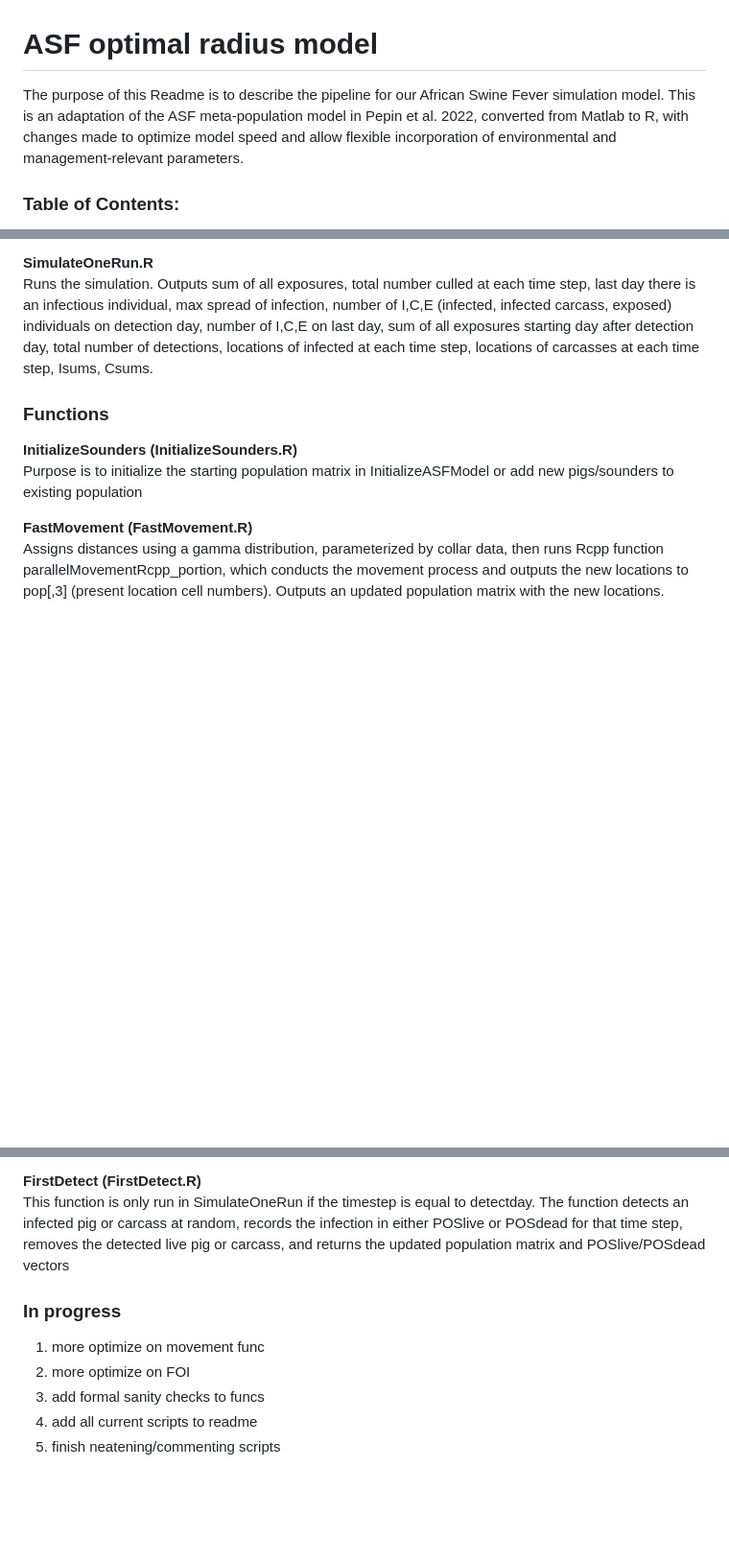
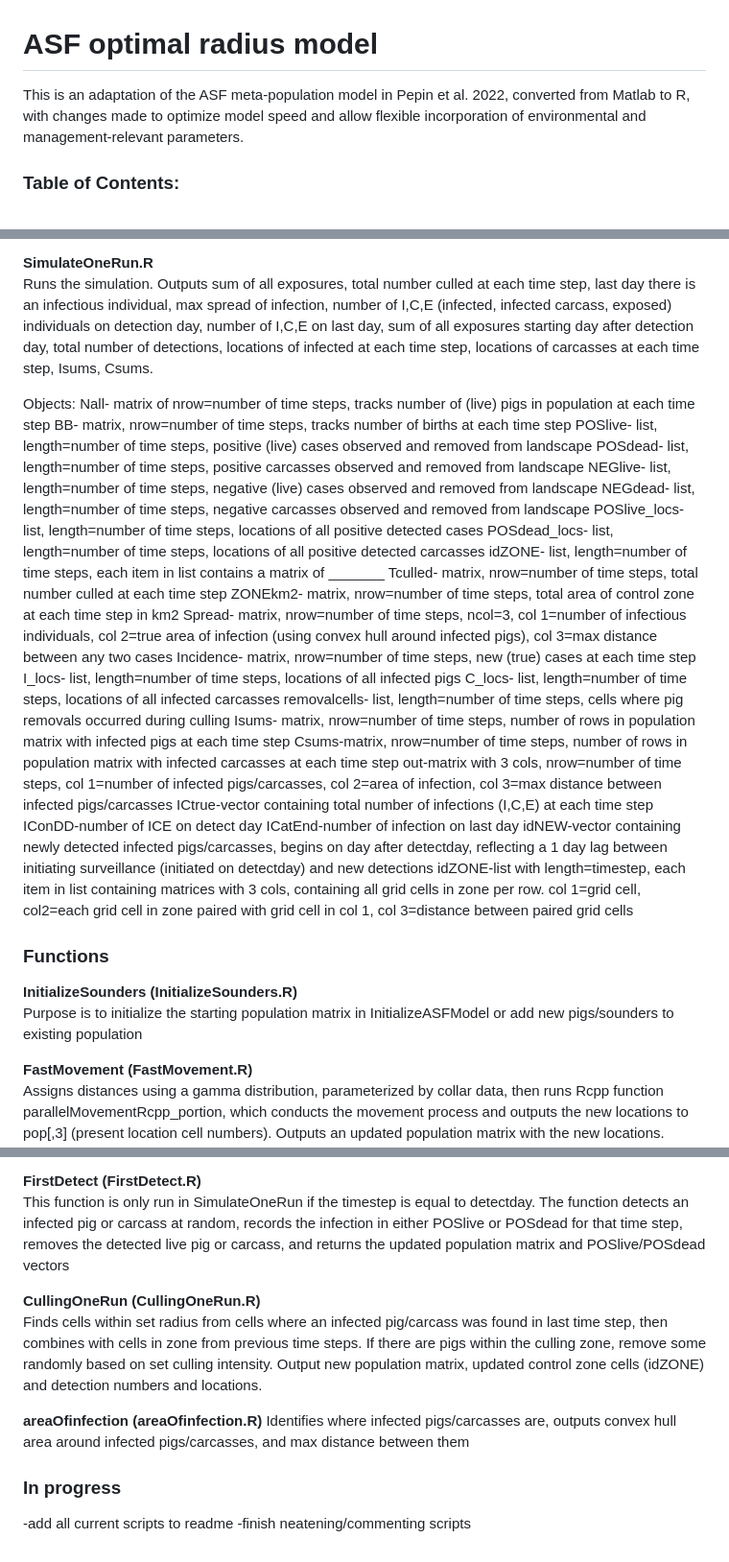
Before and after one commit to kchalkowski/ASF_optimal_radius, a Markdown page: README.md, 3 parts joined by grey strips. Shown: that part at 96% size. GitHub-like rendering; blank space fills up the shorter version.

Commit message:
updating readme with more info

```diff
--- a/README.md
+++ b/README.md
@@ -1,6 +1,6 @@
 # ASF optimal radius model
 
-The purpose of this Readme is to describe the pipeline for our African Swine Fever simulation model. This is an adaptation of the ASF meta-population model in Pepin et al. 2022, converted from Matlab to R, with changes made to optimize model speed and allow flexible incorporation of environmental and management-relevant parameters.
+This is an adaptation of the ASF meta-population model in Pepin et al. 2022, converted from Matlab to R, with changes made to optimize model speed and allow flexible incorporation of environmental and management-relevant parameters.
 
 ### Table of Contents:
 1. Scripts summaries
@@ -20,6 +20,32 @@ Sets parameters, runs ASFFunctionSourcer.R to source functions,  initializes sta
 **SimulateOneRun.R**
 Runs the simulation. Outputs sum of all exposures, total number culled at each time step, last day there is an infectious individual, max spread of infection, number of I,C,E (infected, infected carcass, exposed) individuals on detection day, number of I,C,E on last day, sum of all exposures starting day after detection day, total number of detections, locations of infected at each time step, locations of carcasses at each time step, Isums, Csums.
 
+Objects:
+Nall- matrix of nrow=number of time steps, tracks number of (live) pigs in population at each time step
+BB- matrix, nrow=number of time steps, tracks number of births at each time step
+POSlive- list, length=number of time steps, positive (live) cases observed and removed from landscape
+POSdead- list, length=number of time steps, positive carcasses observed and removed from landscape
+NEGlive- list, length=number of time steps, negative (live) cases observed and removed from landscape
+NEGdead- list, length=number of time steps, negative carcasses observed and removed from landscape
+POSlive_locs- list, length=number of time steps, locations of all positive detected cases
+POSdead_locs- list, length=number of time steps, locations of all positive detected carcasses
+idZONE- list, length=number of time steps, each item in list contains a matrix of _______
+Tculled- matrix, nrow=number of time steps, total number culled at each time step
+ZONEkm2- matrix, nrow=number of time steps, total area of control zone at each time step in km2
+Spread- matrix, nrow=number of time steps, ncol=3, col 1=number of infectious individuals, col 2=true area of infection (using convex hull around infected pigs), col 3=max distance between any two cases
+Incidence- matrix, nrow=number of time steps, new (true) cases at each time step
+I_locs- list, length=number of time steps, locations of all infected pigs
+C_locs- list, length=number of time steps, locations of all infected carcasses
+removalcells- list, length=number of time steps, cells where pig removals occurred during culling
+Isums- matrix, nrow=number of time steps, number of rows in population matrix with infected pigs at each time step
+Csums-matrix, nrow=number of time steps, number of rows in population matrix with infected carcasses at each time step
+out-matrix with 3 cols, nrow=number of time steps, col 1=number of infected pigs/carcasses, col 2=area of infection, col 3=max distance between infected pigs/carcasses
+ICtrue-vector containing total number of infections (I,C,E) at each time step
+IConDD-number of ICE on detect day
+ICatEnd-number of infection on last day
+idNEW-vector containing newly detected infected pigs/carcasses, begins on day after detectday, reflecting a 1 day lag between initiating surveillance (initiated on detectday) and new detections
+idZONE-list with length=timestep, each item in list containing matrices with 3 cols, containing all grid cells in zone per row. col 1=grid cell, col2=each grid cell in zone paired with grid cell in col 1, col 3=distance between paired grid cells
+
 ### Functions
 
 **InitializeSounders (InitializeSounders.R)**
@@ -38,9 +64,12 @@ This function conducts all state changes including births, natural deaths, expos
 **FirstDetect (FirstDetect.R)**
 This function is only run in SimulateOneRun if the timestep is equal to detectday. The function detects an infected pig or carcass at random, records the infection in either POSlive or POSdead for that time step, removes the detected live pig or carcass, and returns the updated population matrix and POSlive/POSdead vectors
 
+**CullingOneRun (CullingOneRun.R)**
+Finds cells within set radius from cells where an infected pig/carcass was found in last time step, then combines with cells in zone from previous time steps. If there are pigs within the culling zone, remove some randomly based on set culling intensity. Output new population matrix, updated control zone cells (idZONE) and detection numbers and locations.
+
+**areaOfinfection (areaOfinfection.R)**
+Identifies where infected pigs/carcasses are, outputs convex hull area around infected pigs/carcasses, and max distance between them
+
 ### In progress
-1. more optimize on movement func
-2. more optimize on FOI
-3. add formal sanity checks to funcs
-4. add all current scripts to readme
-5. finish neatening/commenting scripts
+-add all current scripts to readme
+-finish neatening/commenting scripts
```
